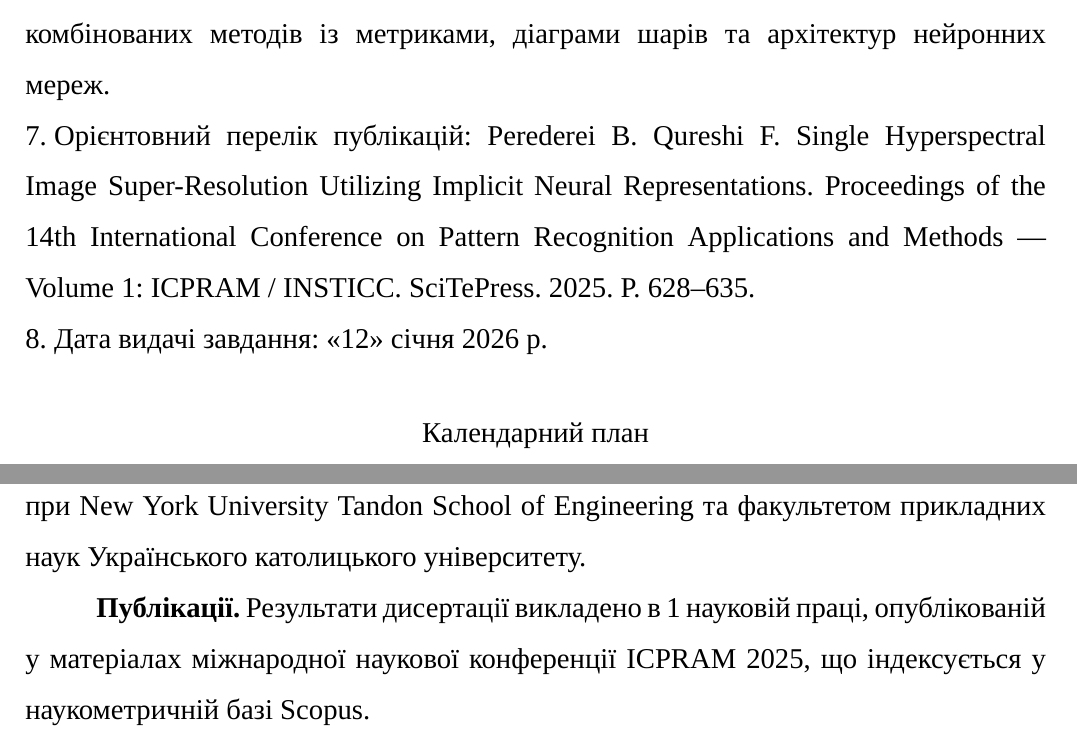
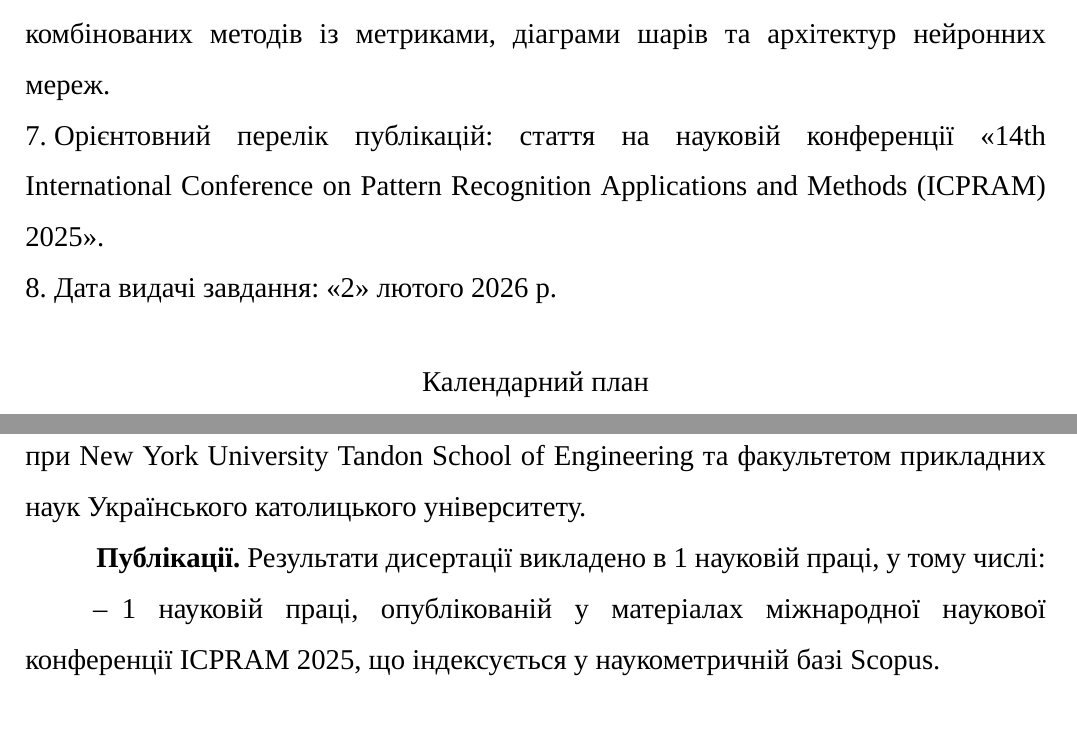
Before and after one commit to B-Perederei/master-thesis-latex, a LaTeX thesis (tex/thesis.tex, which reads style-classes/pma-base.cls): two parts of pages 3 and 7 of 141, joined at a grey line, cut so that both start at the same text. Compiled offline with XeLaTeX; a missing font is replaced by an installed copy or a similar font.

Commit message:
Saving progress

```diff
--- a/style-classes/pma-base.cls
+++ b/style-classes/pma-base.cls
@@ -404,8 +404,8 @@
 
 %% Перелік посилань
 % Змінюємо заголовок та додаємо до змісту
-\pretocmd{\bibliography}{\renewcommand{\bibname}{Перелік посилань}}{}{}
-\apptocmd{\bibliography}{\addcontentsline{toc}{chapter}{Перелік посилань}}{}{}
+\pretocmd{\bibliography}{\renewcommand{\bibname}{Список використаної літератури}}{}{}
+\apptocmd{\bibliography}{\addcontentsline{toc}{chapter}{Список використаної літератури}}{}{}
 
 % Змінюємо формат номеру для переліку посилань (число + крапка)
 \renewcommand{\@biblabel}[1]{#1.}
--- a/tex/thesis.tex
+++ b/tex/thesis.tex
@@ -45,8 +45,7 @@
 
     \item Орієнтовний перелік ілюстративного матеріалу: математична формалізація методів стиснення, графіки процесу тренування моделей, порівняльні таблиці комбінованих методів із метриками, діаграми шарів та архітектур нейронних мереж.
 
-    \item Орієнтовний перелік публікацій: Perederei B. Qureshi F. Single Hyperspectral Image Super-Resolution Utilizing
-    Implicit Neural Representations. Proceedings of the 14th International Conference on Pattern Recognition Applications and Methods --- Volume 1: ICPRAM / INSTICC. SciTePress. 2025. P. 628--635.
+    \item Орієнтовний перелік публікацій: стаття на науковій конференції \inquot{14th International Conference on Pattern Recognition Applications and Methods (ICPRAM) 2025}.
     % у пункті «Консультанти розділів роботи» потрібно в окремих рядках таблиці вказати назви розділів, а також прізвища, ініціали та посади консультантів цих розділів (за наявності, у протилежному випадку цей пункт можна пропустити). Варто зазначити, що консультант із нормоконтролю є консультантом усієї роботи, а не окремих розділів, тому в цьому пункті його зазначати непотрібно
     % \item
     % \begin{consultants}
@@ -55,7 +54,7 @@
     % \end{consultants}
 
     % у пункті «Дата видачі завдання» потрібно вказати дату, коли студенту було видано завдання на дипломну роботу.
-    \item Дата видачі завдання: \inquot{12} січня 2026 р.
+    \item Дата видачі завдання: \inquot{2} лютого 2026 р.
 
     \vspace{1.5em}
     \begin{calenderplan}
@@ -100,7 +99,10 @@
 
 \textbf{Апробація результатів дисертації.} Основні результати роботи були представлені на наукових семінарах та виступах у межах дослідницької програми «Responsible AI for Ukraine», що проводилися спільно з Center for Responsible AI при New York University Tandon School of Engineering та факультетом прикладних наук Українського католицького університету.
 
-\textbf{Публікації.} Результати дисертації викладено в 1 науковій праці, опублікованій у матеріалах міжнародної наукової конференції ICPRAM 2025, що індексується у наукометричній базі Scopus.
+\textbf{Публікації.} Результати дисертації викладено в 1 науковій праці, у тому числі:
+\begin{itemize}[label=--, partopsep=0pt, parsep=0pt, topsep=0pt, itemsep=0pt, itemindent=1.7cm, leftmargin=0pt]
+    \item 1 науковій праці, опублікованій у матеріалах міжнародної наукової конференції ICPRAM 2025, що індексується у наукометричній базі Scopus.
+\end{itemize}
 
 \textbf{Ключові слова:} глибинне навчання, TinyML, методи екстремального стиснення, квантування, підрізання, дистиляція знань.
 
```
Also changed, not shown: tex/thesis.tex (5 more changed lines).
